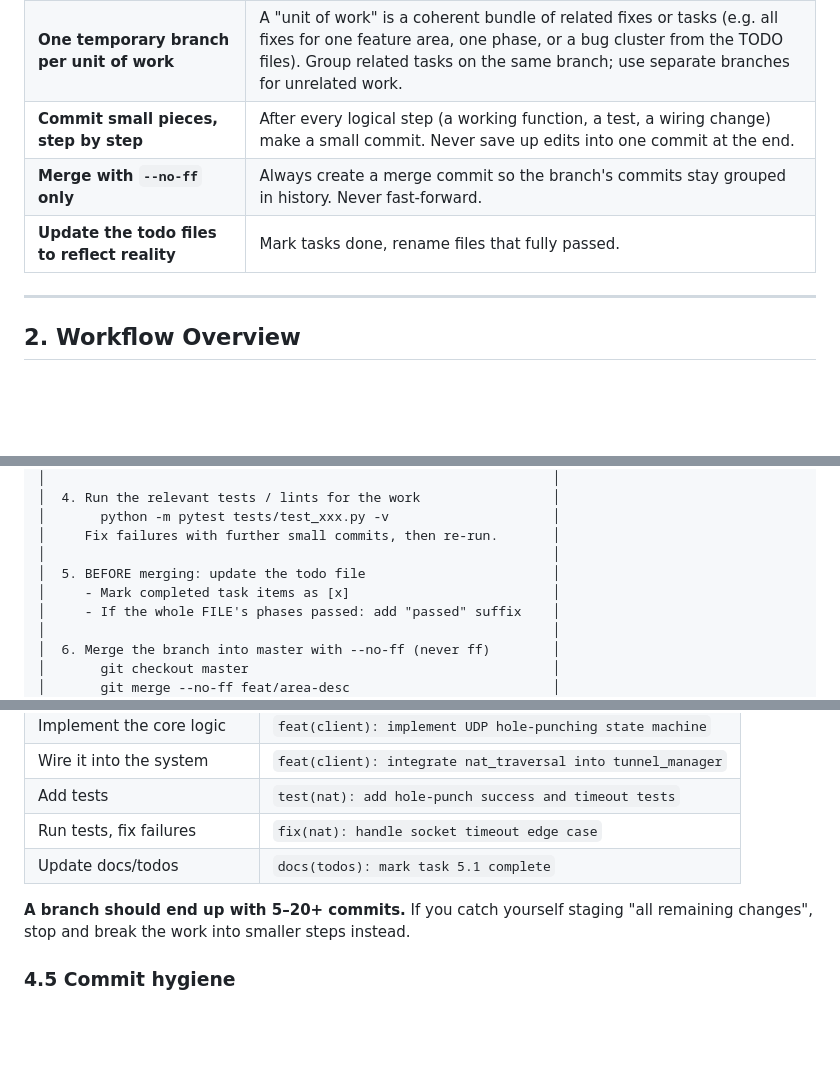
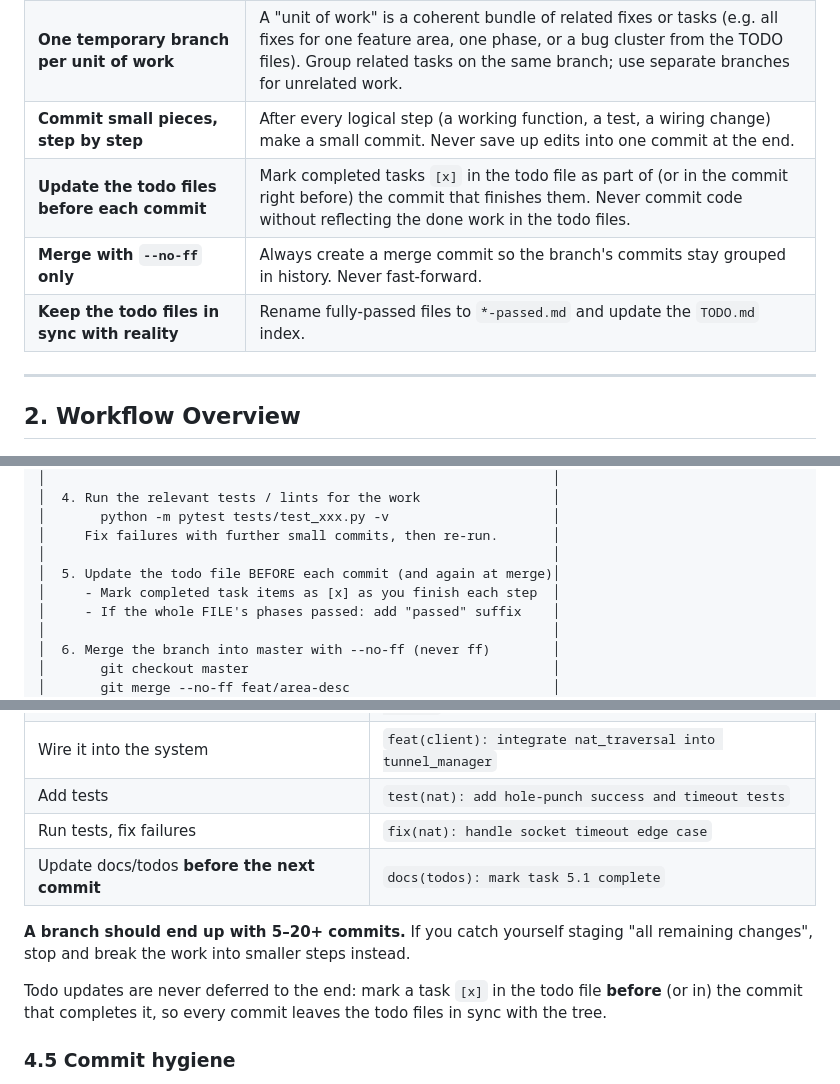
Before and after one commit to HoomanJCode/LocalNetwork_Ecosystem, a Markdown page: AI_COMMIT_RULES.md, 3 parts joined by grey strips. Rendered like a GitHub page; blank space fills up the shorter version.

Commit message:
docs(commit-rules): require updating todos before each commit
Add a core principle and workflow step stating todo files must be marked done before or in the commit that completes each task, not deferred to merge time.

```diff
--- a/AI_COMMIT_RULES.md
+++ b/AI_COMMIT_RULES.md
@@ -14,8 +14,9 @@
 | **Many small commits per branch — never a single commit** | A branch exists to accumulate a series of fixes/features; merge it only after several small commits (typically 5–20+). A branch with one commit is a warning sign — split the work further. |
 | **One temporary branch per unit of work** | A "unit of work" is a coherent bundle of related fixes or tasks (e.g. all fixes for one feature area, one phase, or a bug cluster from the TODO files). Group related tasks on the same branch; use separate branches for unrelated work. |
 | **Commit small pieces, step by step** | After every logical step (a working function, a test, a wiring change) make a small commit. Never save up edits into one commit at the end. |
+| **Update the todo files before each commit** | Mark completed tasks `[x]` in the todo file as part of (or in the commit right before) the commit that finishes them. Never commit code without reflecting the done work in the todo files. |
 | **Merge with `--no-ff` only** | Always create a merge commit so the branch's commits stay grouped in history. Never fast-forward. |
-| **Update the todo files to reflect reality** | Mark tasks done, rename files that fully passed. |
+| **Keep the todo files in sync with reality** | Rename fully-passed files to `*-passed.md` and update the `TODO.md` index. |
 
 ---
 
@@ -40,8 +41,8 @@
 │       python -m pytest tests/test_xxx.py -v                     │
 │     Fix failures with further small commits, then re-run.       │
 │                                                                 │
-│  5. BEFORE merging: update the todo file                        │
-│     - Mark completed task items as [x]                          │
+│  5. Update the todo file BEFORE each commit (and again at merge)│
+│     - Mark completed task items as [x] as you finish each step  │
 │     - If the whole FILE's phases passed: add "passed" suffix    │
 │                                                                 │
 │  6. Merge the branch into master with --no-ff (never ff)        │
@@ -137,10 +138,14 @@ wiring change, a bug fix). Small commits are the default, not the exception:
 | Wire it into the system | `feat(client): integrate nat_traversal into tunnel_manager` |
 | Add tests | `test(nat): add hole-punch success and timeout tests` |
 | Run tests, fix failures | `fix(nat): handle socket timeout edge case` |
-| Update docs/todos | `docs(todos): mark task 5.1 complete` |
+| Update docs/todos **before the next commit** | `docs(todos): mark task 5.1 complete` |
 
 **A branch should end up with 5–20+ commits.** If you catch yourself staging
 "all remaining changes", stop and break the work into smaller steps instead.
+
+Todo updates are never deferred to the end: mark a task `[x]` in the todo
+file **before** (or in) the commit that completes it, so every commit leaves
+the todo files in sync with the tree.
 
 ### 4.5 Commit hygiene
 
```
